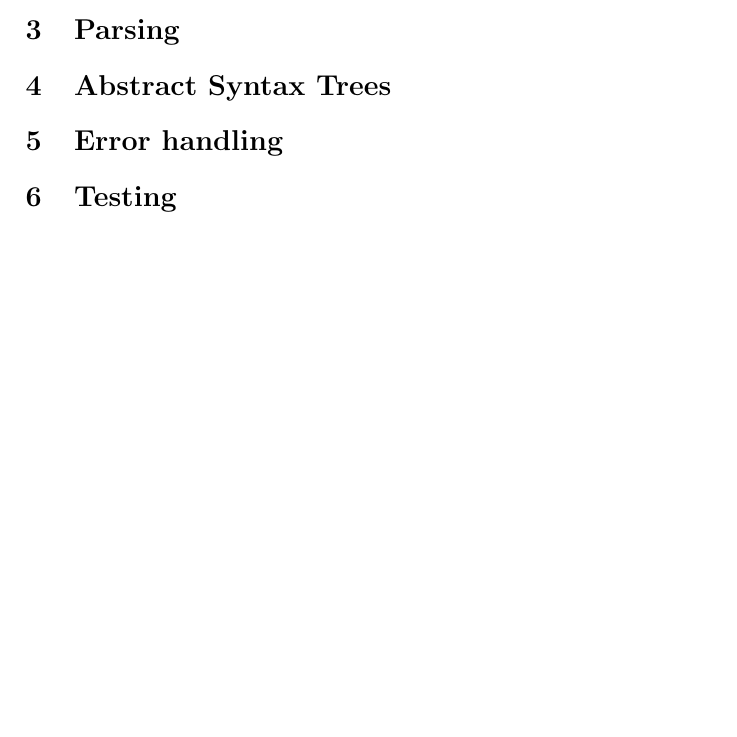
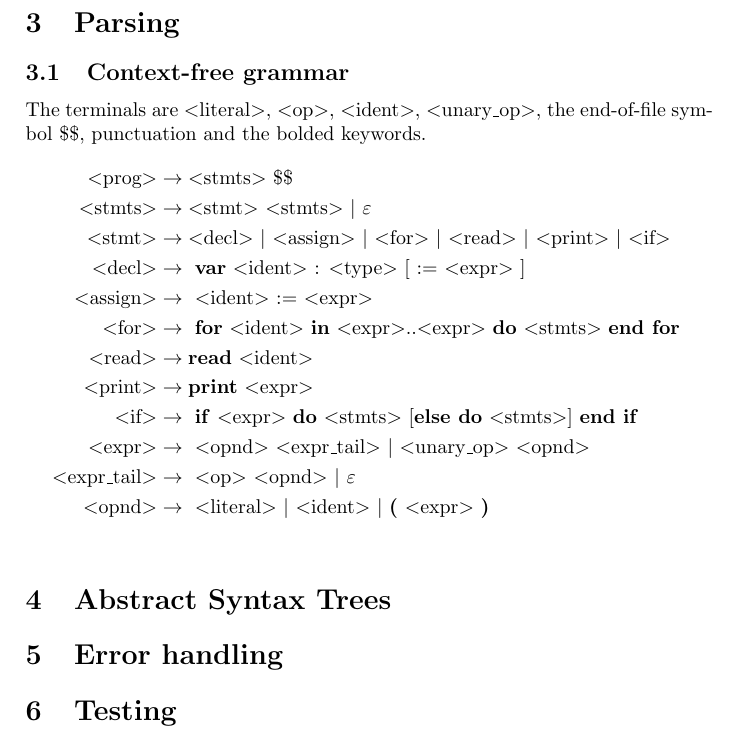
Before and after one commit to siiruli/MiniPL-interpreter, a LaTeX document (doc/report.tex): part of the page before the commit and part of page 2 of 2 after it, cut so that both start at the same text, the shorter picture padded with empty space. Compiled offline with pdfLaTeX.

Commit message:
Write the CFG in documentation

```diff
--- a/doc/report.tex
+++ b/doc/report.tex
@@ -1,6 +1,6 @@
 \documentclass[a4paper]{article}
 \usepackage{listings}
-
+\usepackage{amsmath}
 \newcommand*{\code}[1]{\lstinline{#1}}
 
 \begin{document}
@@ -37,6 +37,54 @@ identifier, keyword, operator or punctuation.
 
 \section{Parsing}
 
+\subsection{Context-free grammar}
+
+
+\newcommand{\cfgvar}[1]{$<$#1$>$}
+\newcommand{\cfgrule}[2]{\text{\cfgvar{#1}} &\rightarrow \text{#2}}
+\newcommand{\cfgterm}[1]{\textbf{#1}}
+The terminals are \cfgvar{literal}, \cfgvar{op}, \cfgvar{ident},
+\cfgvar{unary$\_$op}, the end-of-file symbol \$\$, punctuation
+and the bolded keywords.
+\begin{align*}
+  \cfgrule{prog}{\cfgvar{stmts} \$\$} \\
+  \cfgrule{stmts}{\cfgvar{stmt} \cfgvar{stmts} $\mid$ $\varepsilon$} \\
+  \cfgrule{stmt}{\cfgvar{decl} $\mid$
+                 \cfgvar{assign} $\mid$
+                 \cfgvar{for} $\mid$
+                 \cfgvar{read} $\mid$
+                 \cfgvar{print} $\mid$
+                 \cfgvar{if} } \\
+  \cfgrule{decl}{
+    \cfgterm{var} \cfgvar{ident} : \cfgvar{type} [ := \cfgvar{expr} ]
+  } \\
+  \cfgrule{assign}{
+    \cfgvar{ident} := \cfgvar{expr}
+  } \\
+  \cfgrule{for}{
+    \cfgterm{for} \cfgvar{ident} \cfgterm{in}
+    \cfgvar{expr}..\cfgvar{expr} \cfgterm{do} \cfgvar{stmts}
+    \cfgterm{end for}
+  } \\
+  \cfgrule{read}{\cfgterm{read} \cfgvar{ident}} \\
+  \cfgrule{print}{\cfgterm{print} \cfgvar{expr}} \\
+  \cfgrule{if}{
+    \cfgterm{if} \cfgvar{expr} \cfgterm{do} \cfgvar{stmts}
+    [\cfgterm{else do} \cfgvar{stmts}] \cfgterm{end if}
+  } \\
+  \cfgrule{expr}{
+    \cfgvar{opnd} \cfgvar{expr$\_$tail}
+    $\mid$ \cfgvar{unary$\_$op} \cfgvar{opnd}
+  } \\
+  \cfgrule{expr$\_$tail}{
+    \cfgvar{op} \cfgvar{opnd} $\mid$ $\varepsilon$
+  } \\
+  \cfgrule{opnd}{
+    \cfgvar{literal} $\mid$ \cfgvar{ident}
+    $\mid$ \cfgterm{(} \cfgvar{expr} \cfgterm{)}
+  } \\
+\end{align*}
+
 \section{Abstract Syntax Trees}
 
 \section{Error handling}
```
